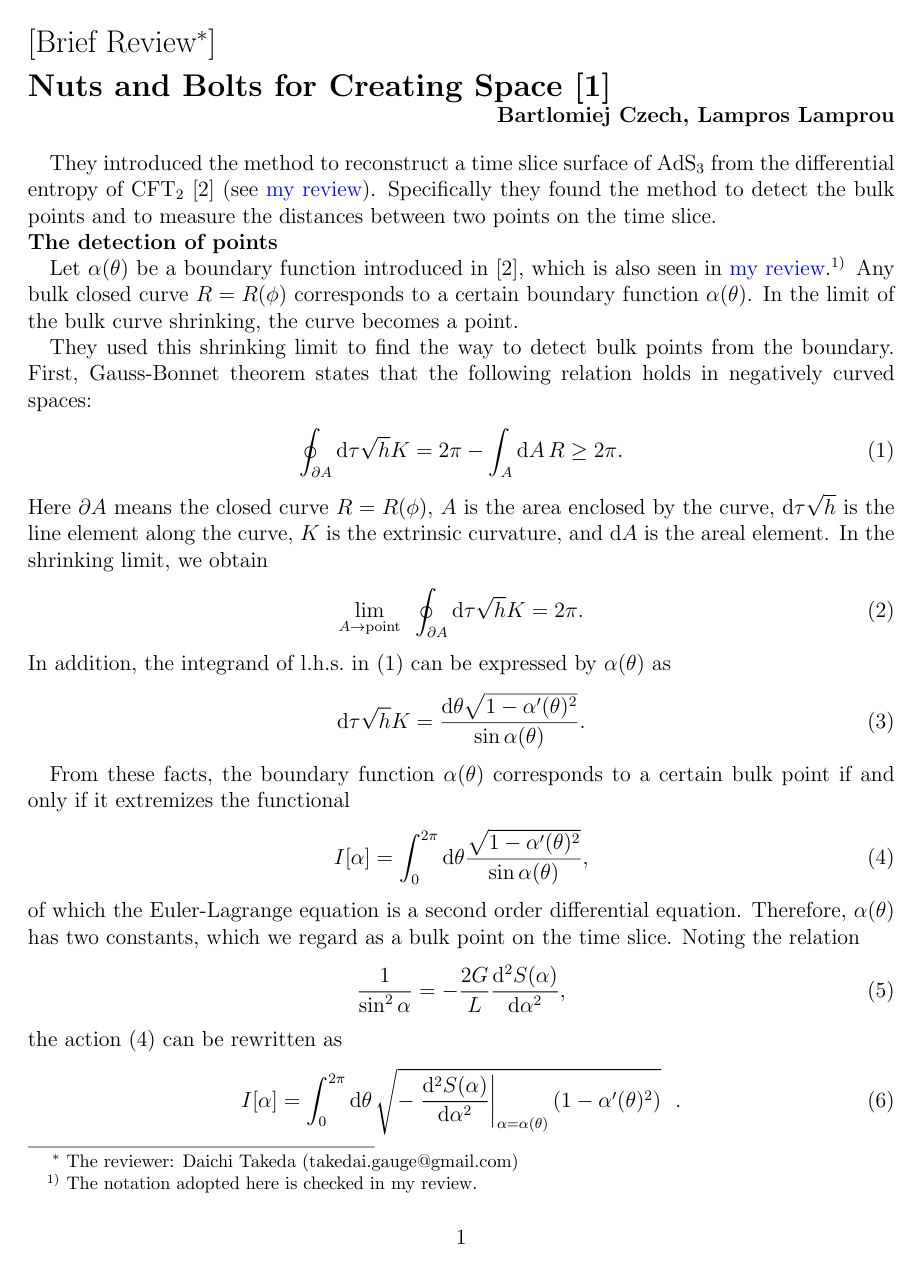
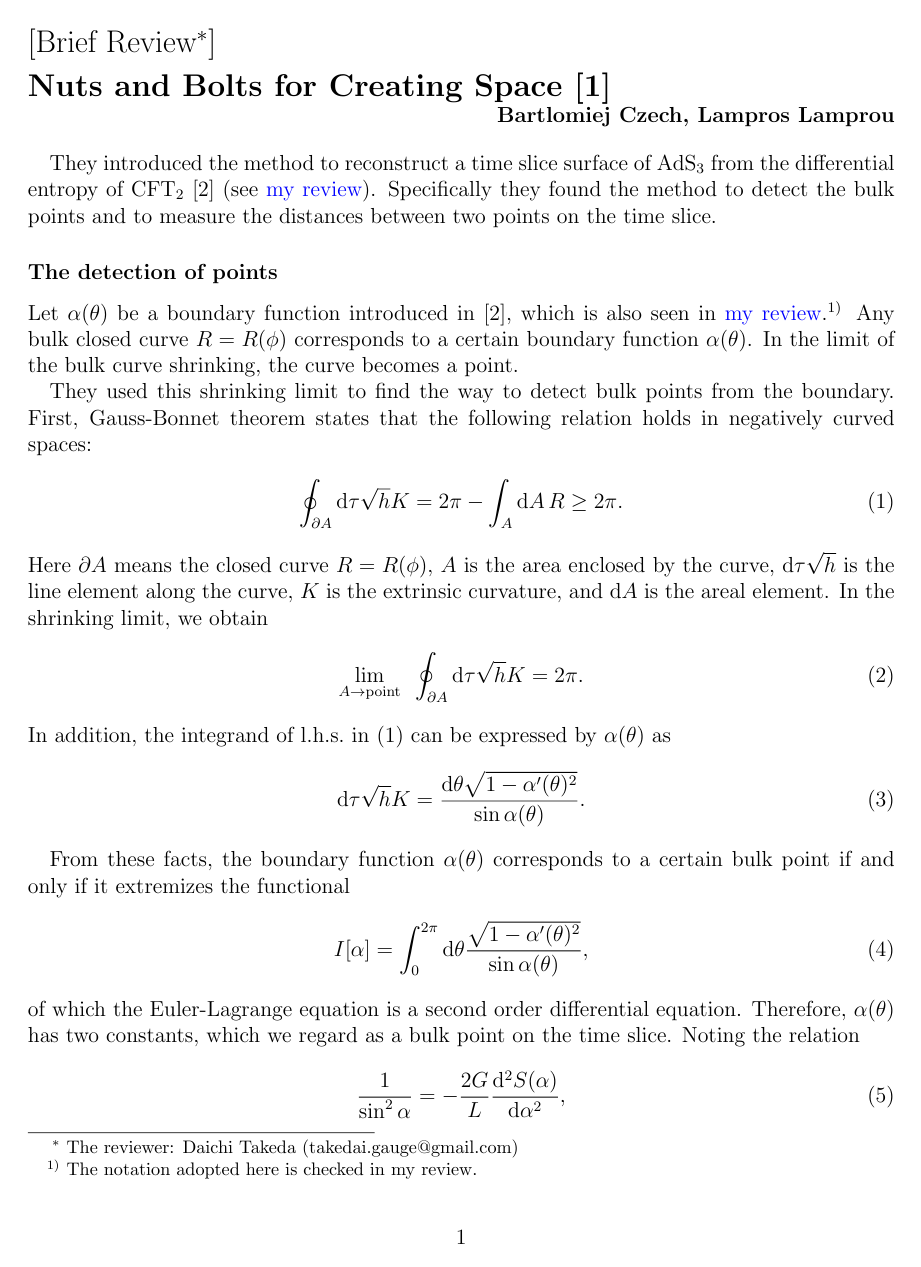
Before and after one commit to Albertmcc/web, a LaTeX document (reviews/Nuts_and_Bolts_for_Creating_space.tex): page 1 of 3. The pictures show the PDF file reviews/Nuts_and_Bolts_for_Creating_space.pdf that the author committed with the source.

Commit message:
Add files via upload

```diff
--- a/reviews/Nuts_and_Bolts_for_Creating_space.tex
+++ b/reviews/Nuts_and_Bolts_for_Creating_space.tex
@@ -34,9 +34,7 @@ Specifically they found the method to detect the bulk points and to measure the
 on the time slice.
 
 
-\noindent
-\textbf{The detection of points}
-
+\subsubsection*{The detection of points}
 Let $\alpha(\theta)$ be a boundary function introduced in \cite{Balasubramanian:2013lsa}, which is also seen in
 \href{https://albertmcc.github.io/web/reviews/Hole_ographic_spacetime.pdf}{\color{blue}my review}.\footnote{
 The notation adopted here is checked in  my review.}
@@ -80,9 +78,7 @@ The elements of the collection are called ``point function" here.\footnote{There
 A counterexample is discussed in \cite{Burda:2018rpb}
 (see \href{https://albertmcc.github.io/web/reviews/holographic_bubble.pdf}{\color{blue}my review}).
 
-
-\noindent
-\textbf{The measurement of distances}
+\subsubsection*{The measurement of distances}
 
 Next, let us see the holographic distances introduced by them, which is defined in the set of point functions $\mathcal P$.
 Now the differential entropy $E[\alpha]$ is used to define the distance.
```
Also changed, not shown: reviews/Nuts_and_Bolts_for_Creating_space.pdf.
